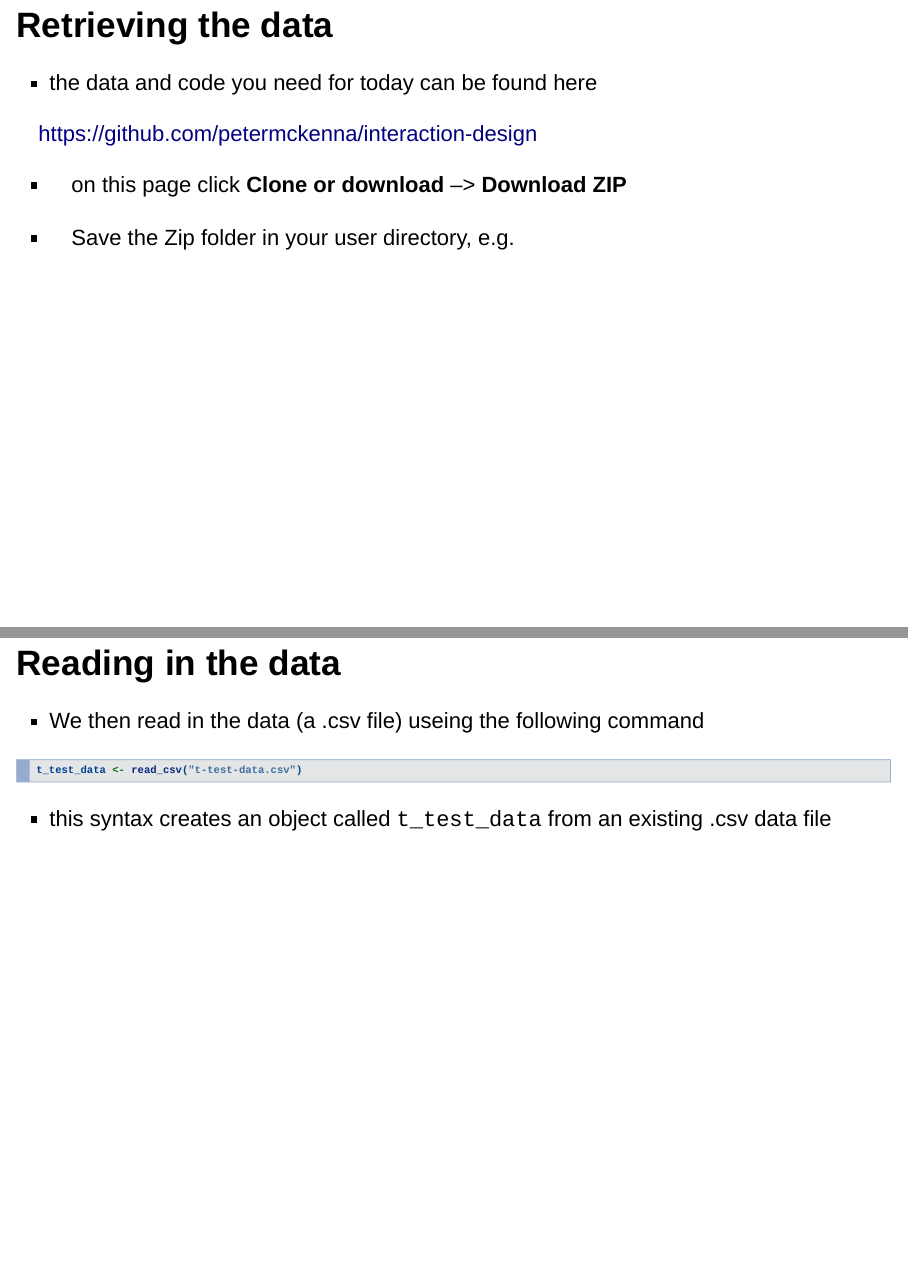
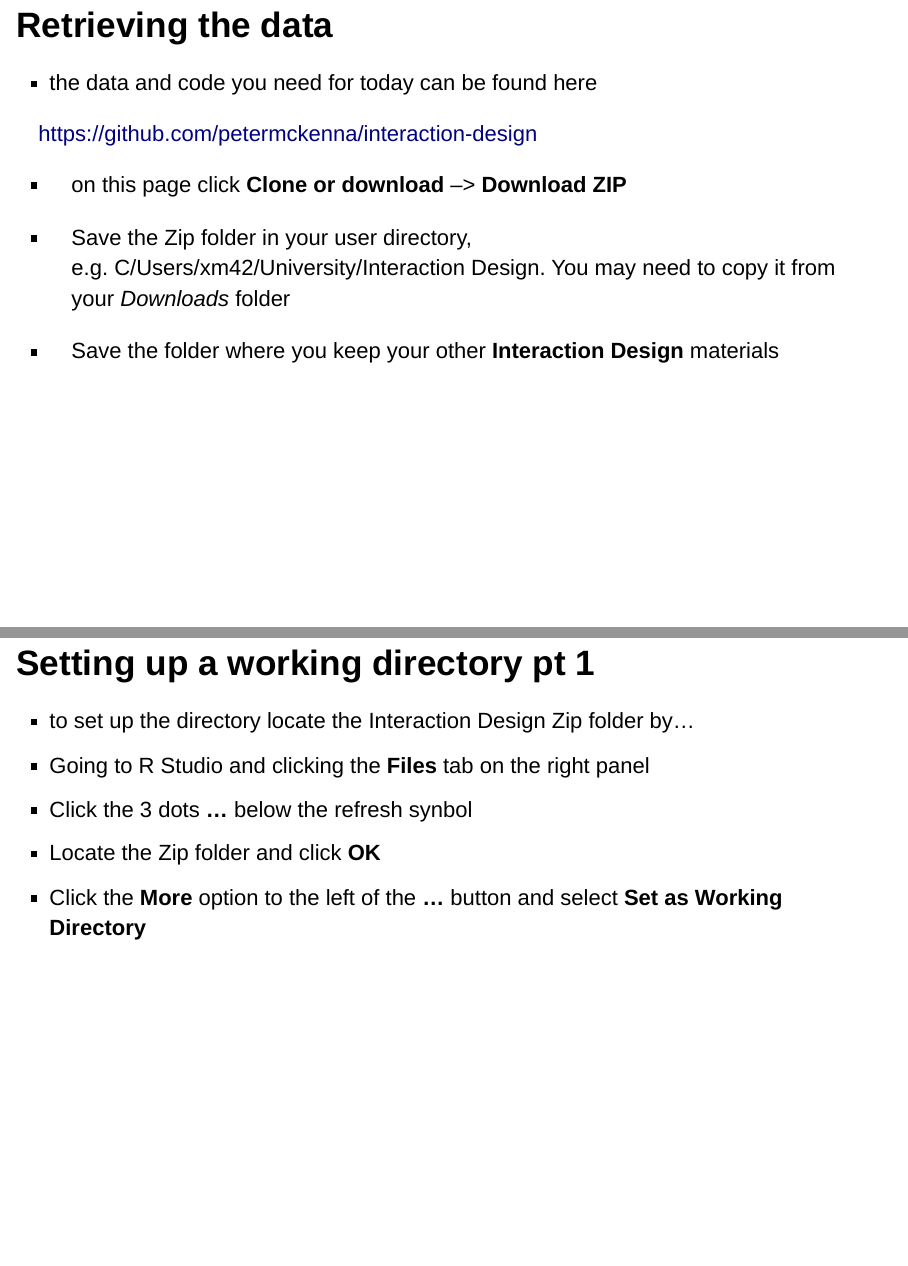
Before and after one commit to petermckenna/interaction-design, an R Markdown document (Students t test slides.Rmd): pages 6 and 7 of 23 before the commit and pages 6 and 7 of 25 after it, joined at a grey line. Rendered offline with R 4.5, knitr and Pandoc, with nearby package versions; drawn as Slidy slides in place of the format the file asks for.

Commit message:
- add instructions for directory selection

```diff
--- a/Students t test slides.Rmd
+++ b/Students t test slides.Rmd
@@ -62,4 +69,20 @@ https://github.com/petermckenna/interaction-design
 
 - on this page click **Clone or download** --> **Download ZIP**
 
-- Save the Zip folder in your user directory, e.g.
+- Save the Zip folder in your user directory, e.g. C/Users/xm42/University/Interaction Design. You may need to copy it from your *Downloads* folder
+
+- Save the folder where you keep your other **Interaction Design** materials
+
+
+
+## Setting up a working directory pt 1
+
+- to set up the directory locate the Interaction Design Zip folder by...
+
+>- Going to R Studio and clicking the **Files** tab on the right panel
+
+>- Click the 3 dots **...** below the refresh synbol
+
+>- Locate the Zip folder and click **OK**
+
+>- Click the **More** option to the left of the **...** button and select **Set as Working Directory**
```
Also changed, not shown: Students t test slides.Rmd (17 more changed lines).
